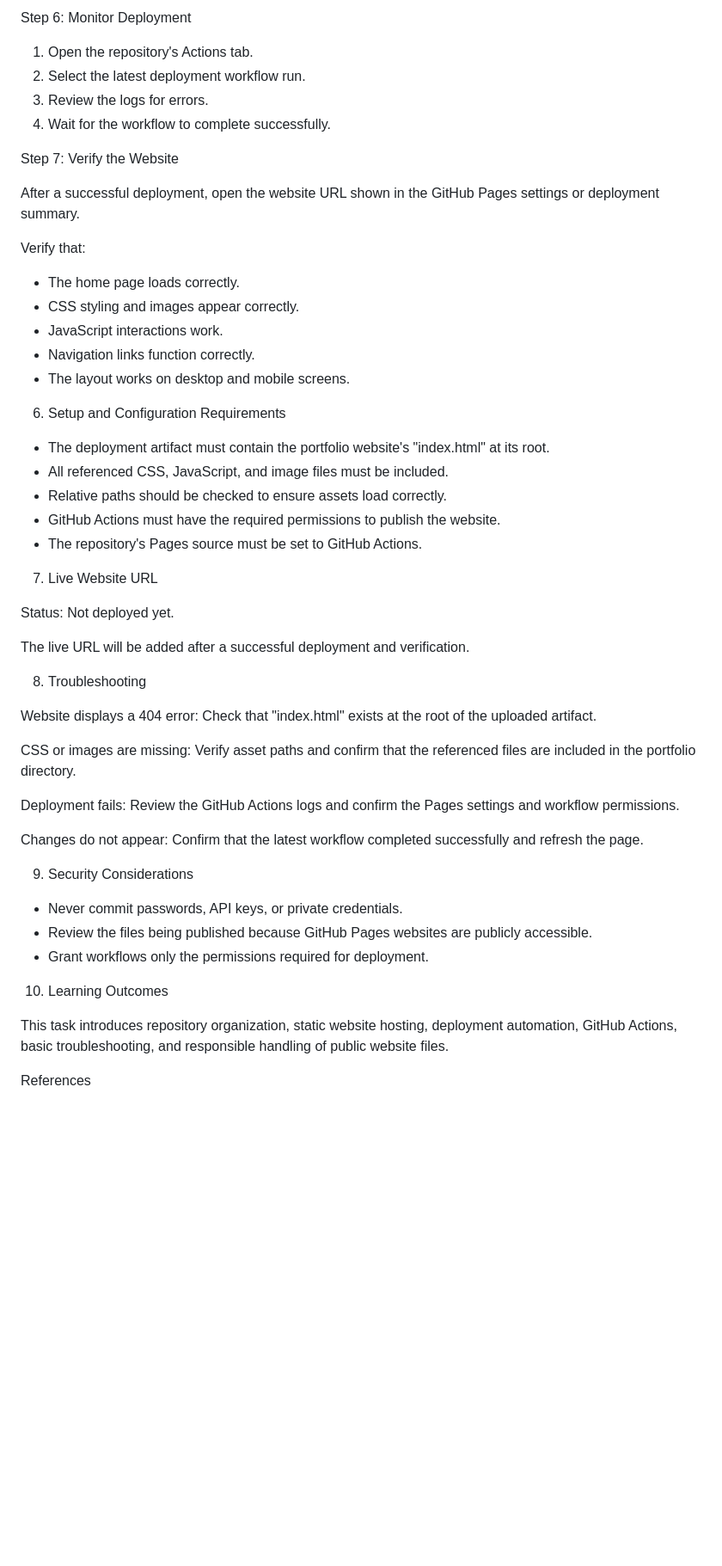
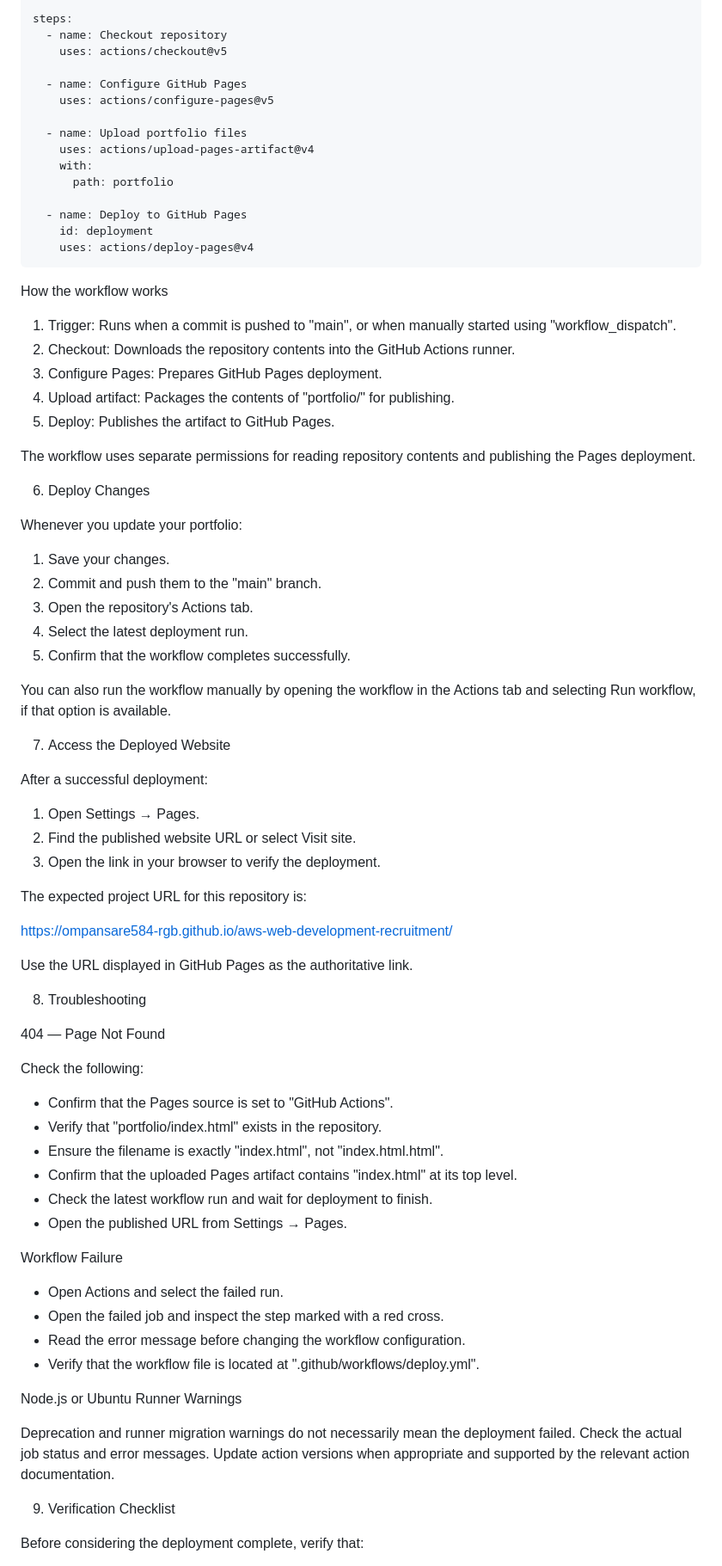
Before and after one commit to ompansare584-rgb/aws-web-development-recruitment, a Markdown page: CLOUD_DEPLOYMENT_GUIDE.md, the part around one of its changes. Shown at 86% size. GitHub-like rendering; blank space fills up the shorter version.

```diff
--- a/CLOUD_DEPLOYMENT_GUIDE.md
+++ b/CLOUD_DEPLOYMENT_GUIDE.md
@@ -86,56 +80,81 @@ Save and commit the workflow file to the "main" branch.
 
-Step 6: Monitor Deployment
+    steps:
+      - name: Checkout repository
+        uses: actions/checkout@v5
 
-1. Open the repository's Actions tab.
-2. Select the latest deployment workflow run.
-3. Review the logs for errors.
-4. Wait for the workflow to complete successfully.
+      - name: Configure GitHub Pages
+        uses: actions/configure-pages@v5
 
-Step 7: Verify the Website
+      - name: Upload portfolio files
+        uses: actions/upload-pages-artifact@v4
+        with:
+          path: portfolio
 
-After a successful deployment, open the website URL shown in the GitHub Pages settings or deployment summary.
+      - name: Deploy to GitHub Pages
+        id: deployment
+        uses: actions/deploy-pages@v4
 
-Verify that:
+How the workflow works
 
-- The home page loads correctly.
-- CSS styling and images appear correctly.
-- JavaScript interactions work.
-- Navigation links function correctly.
-- The layout works on desktop and mobile screens.
+1. Trigger: Runs when a commit is pushed to "main", or when manually started using "workflow_dispatch".
+2. Checkout: Downloads the repository contents into the GitHub Actions runner.
+3. Configure Pages: Prepares GitHub Pages deployment.
+4. Upload artifact: Packages the contents of "portfolio/" for publishing.
+5. Deploy: Publishes the artifact to GitHub Pages.
 
-6. Setup and Configuration Requirements
+The workflow uses separate permissions for reading repository contents and publishing the Pages deployment.
 
-- The deployment artifact must contain the portfolio website's "index.html" at its root.
-- All referenced CSS, JavaScript, and image files must be included.
-- Relative paths should be checked to ensure assets load correctly.
-- GitHub Actions must have the required permissions to publish the website.
-- The repository's Pages source must be set to GitHub Actions.
+6. Deploy Changes
 
-7. Live Website URL
+Whenever you update your portfolio:
 
-Status: Not deployed yet.
+1. Save your changes.
+2. Commit and push them to the "main" branch.
+3. Open the repository's Actions tab.
+4. Select the latest deployment run.
+5. Confirm that the workflow completes successfully.
 
-The live URL will be added after a successful deployment and verification.
+You can also run the workflow manually by opening the workflow in the Actions tab and selecting Run workflow, if that option is available.
+
+7. Access the Deployed Website
+
+After a successful deployment:
+
+1. Open Settings → Pages.
+2. Find the published website URL or select Visit site.
+3. Open the link in your browser to verify the deployment.
+
+The expected project URL for this repository is:
+
+https://ompansare584-rgb.github.io/aws-web-development-recruitment/
+
+Use the URL displayed in GitHub Pages as the authoritative link.
 
 8. Troubleshooting
 
-Website displays a 404 error: Check that "index.html" exists at the root of the uploaded artifact.
+404 — Page Not Found
 
-CSS or images are missing: Verify asset paths and confirm that the referenced files are included in the portfolio directory.
+Check the following:
 
-Deployment fails: Review the GitHub Actions logs and confirm the Pages settings and workflow permissions.
+- Confirm that the Pages source is set to "GitHub Actions".
+- Verify that "portfolio/index.html" exists in the repository.
+- Ensure the filename is exactly "index.html", not "index.html.html".
+- Confirm that the uploaded Pages artifact contains "index.html" at its top level.
+- Check the latest workflow run and wait for deployment to finish.
+- Open the published URL from Settings → Pages.
 
-Changes do not appear: Confirm that the latest workflow completed successfully and refresh the page.
+Workflow Failure
 
-9. Security Considerations
+- Open Actions and select the failed run.
+- Open the failed job and inspect the step marked with a red cross.
+- Read the error message before changing the workflow configuration.
+- Verify that the workflow file is located at ".github/workflows/deploy.yml".
 
-- Never commit passwords, API keys, or private credentials.
-- Review the files being published because GitHub Pages websites are publicly accessible.
-- Grant workflows only the permissions required for deployment.
+Node.js or Ubuntu Runner Warnings
 
-10. Learning Outcomes
+Deprecation and runner migration warnings do not necessarily mean the deployment failed. Check the actual job status and error messages. Update action versions when appropriate and supported by the relevant action documentation.
 
-This task introduces repository organization, static website hosting, deployment automation, GitHub Actions, basic troubleshooting, and responsible handling of public website files.
+9. Verification Checklist
 
-References
+Before considering the deployment complete, verify that:
 
```
Also changed, not shown: other parts of CLOUD_DEPLOYMENT_GUIDE.md (+66 -62 lines).
